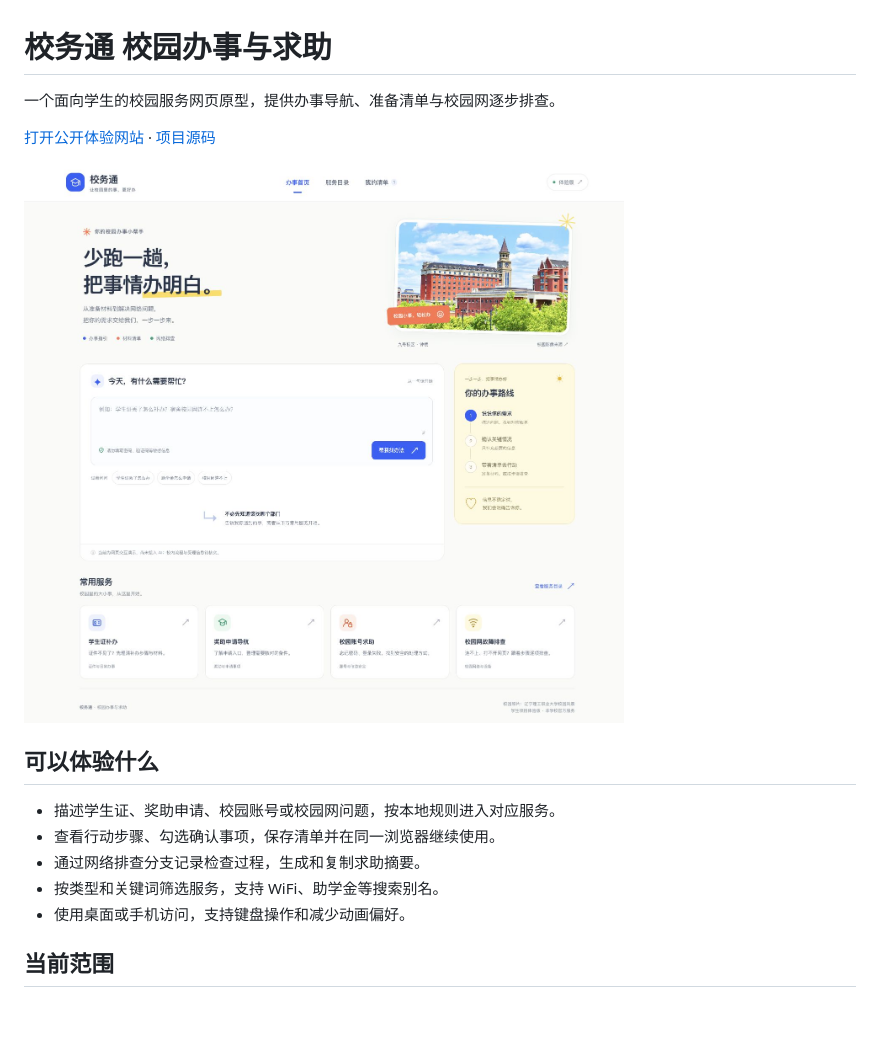
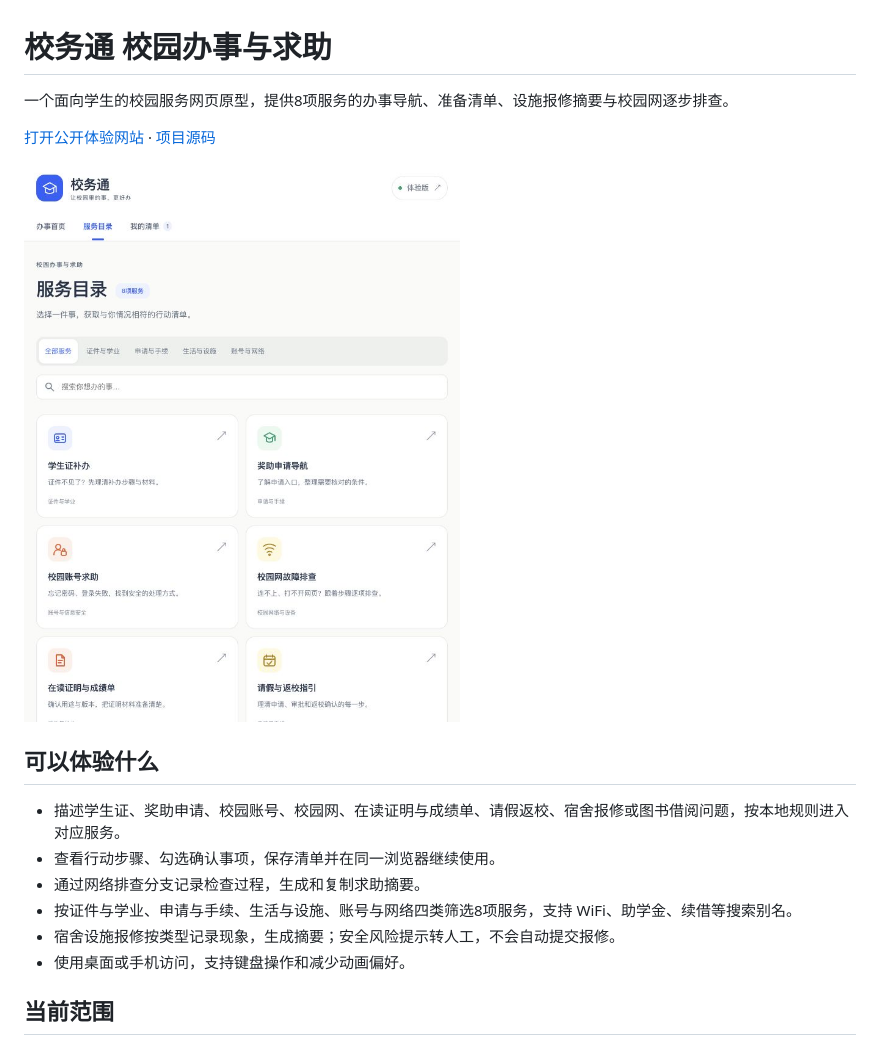
Before and after one commit to yun999-ccc/campus-service-assistant, a Markdown page: README.md, the part around the change. Rendered like a GitHub page; pictures changed too: assets/preview.jpg; blank space fills up the shorter version.

```diff
--- a/README.md
+++ b/README.md
@@ -1,6 +1,6 @@
 # 校务通 校园办事与求助
 
-一个面向学生的校园服务网页原型，提供办事导航、准备清单与校园网逐步排查。
+一个面向学生的校园服务网页原型，提供8项服务的办事导航、准备清单、设施报修摘要与校园网逐步排查。
 
 [打开公开体验网站](https://yun999-ccc.github.io/campus-service-assistant/) · [项目源码](https://github.com/yun999-ccc/campus-service-assistant)
 
@@ -8,10 +8,11 @@
 
 ## 可以体验什么
 
-- 描述学生证、奖助申请、校园账号或校园网问题，按本地规则进入对应服务。
+- 描述学生证、奖助申请、校园账号、校园网、在读证明与成绩单、请假返校、宿舍报修或图书借阅问题，按本地规则进入对应服务。
 - 查看行动步骤、勾选确认事项，保存清单并在同一浏览器继续使用。
 - 通过网络排查分支记录检查过程，生成和复制求助摘要。
-- 按类型和关键词筛选服务，支持 WiFi、助学金等搜索别名。
+- 按证件与学业、申请与手续、生活与设施、账号与网络四类筛选8项服务，支持 WiFi、助学金、续借等搜索别名。
+- 宿舍设施报修按类型记录现象，生成摘要；安全风险提示转人工，不会自动提交报修。
 - 使用桌面或手机访问，支持键盘操作和减少动画偏好。
 
 ## 当前范围
```
Also changed, not shown: 5 other files.
